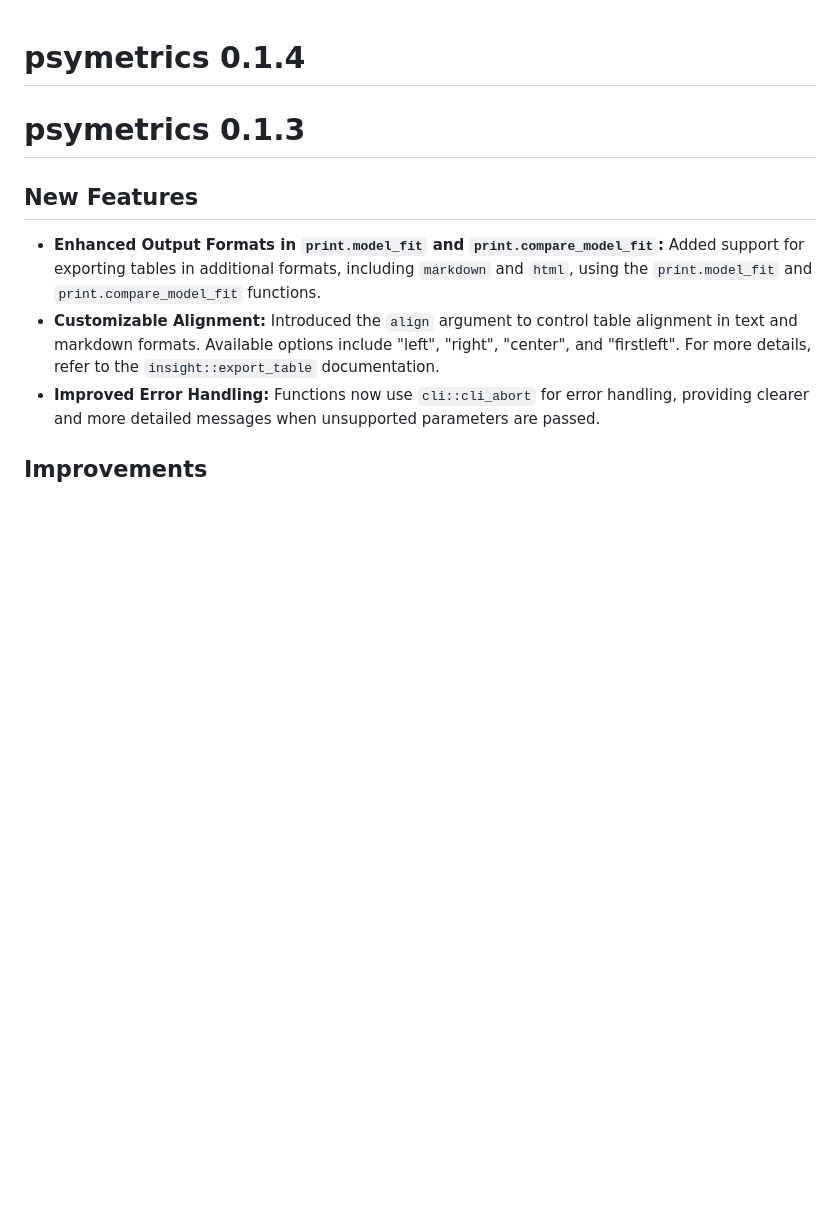
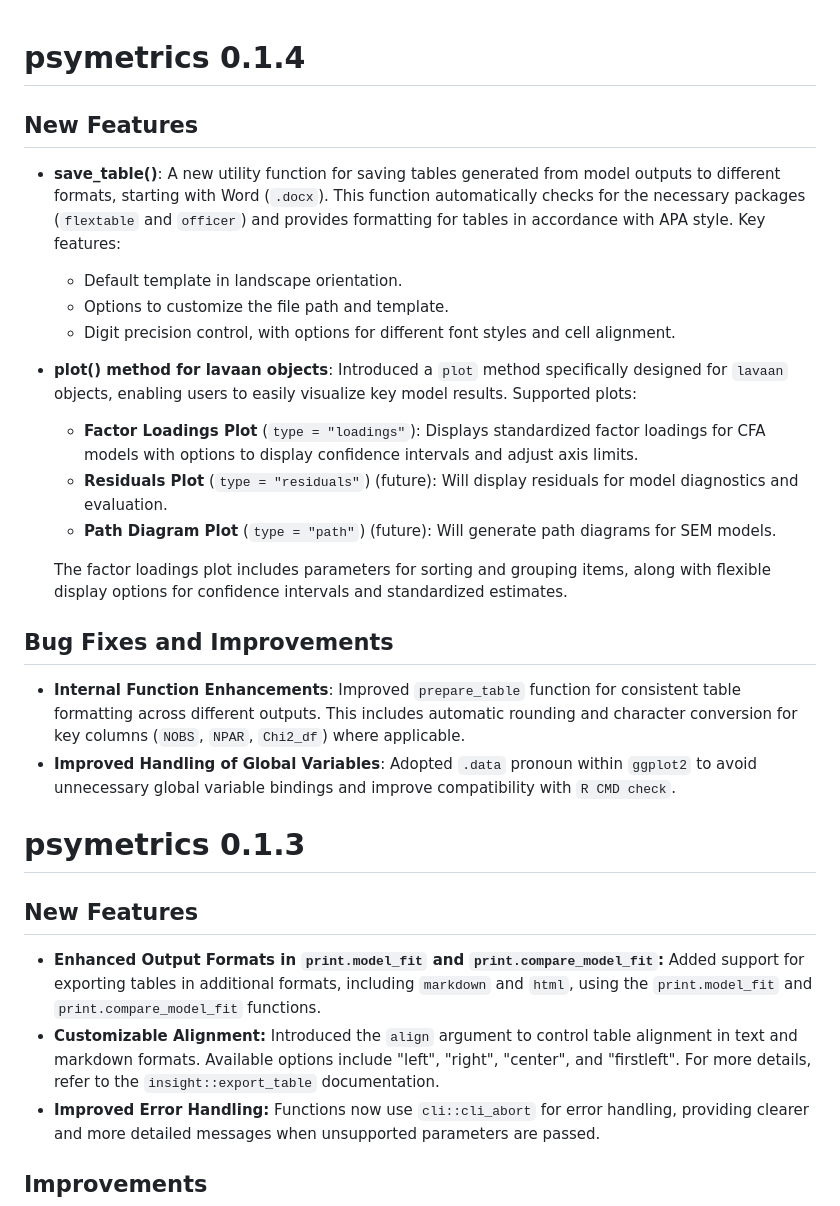
Before and after one commit to brianmsm/psymetrics, a Markdown page: NEWS.md, the part around the change. Rendered like a GitHub page; blank space fills up the shorter version.

Commit message:
feat: add save_table utility and plot method for lavaan
Introduce a new utility function **

```diff
--- a/NEWS.md
+++ b/NEWS.md
@@ -1,4 +1,23 @@
 # psymetrics 0.1.4
+
+## New Features
+
+- **save_table()**: A new utility function for saving tables generated from model outputs to different formats, starting with Word (`.docx`). This function automatically checks for the necessary packages (`flextable` and `officer`) and provides formatting for tables in accordance with APA style. Key features:
+  - Default template in landscape orientation.
+  - Options to customize the file path and template.
+  - Digit precision control, with options for different font styles and cell alignment.
+
+- **plot() method for lavaan objects**: Introduced a `plot` method specifically designed for `lavaan` objects, enabling users to easily visualize key model results. Supported plots:
+  - **Factor Loadings Plot** (`type = "loadings"`): Displays standardized factor loadings for CFA models with options to display confidence intervals and adjust axis limits.
+  - **Residuals Plot** (`type = "residuals"`) (future): Will display residuals for model diagnostics and evaluation.
+  - **Path Diagram Plot** (`type = "path"`) (future): Will generate path diagrams for SEM models.
+
+  The factor loadings plot includes parameters for sorting and grouping items, along with flexible display options for confidence intervals and standardized estimates.
+
+## Bug Fixes and Improvements
+
+- **Internal Function Enhancements**: Improved `prepare_table` function for consistent table formatting across different outputs. This includes automatic rounding and character conversion for key columns (`NOBS`, `NPAR`, `Chi2_df`) where applicable.
+- **Improved Handling of Global Variables**: Adopted `.data` pronoun within `ggplot2` to avoid unnecessary global variable bindings and improve compatibility with `R CMD check`.
 
 # psymetrics 0.1.3
 
```
